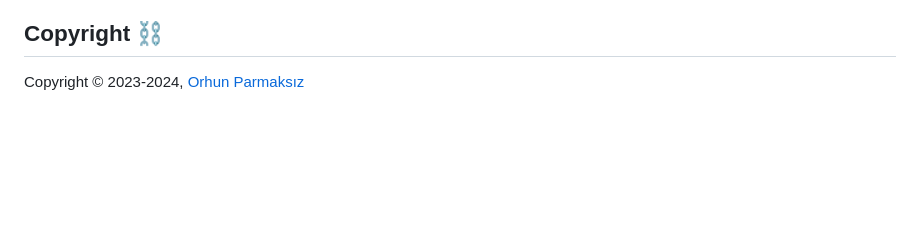
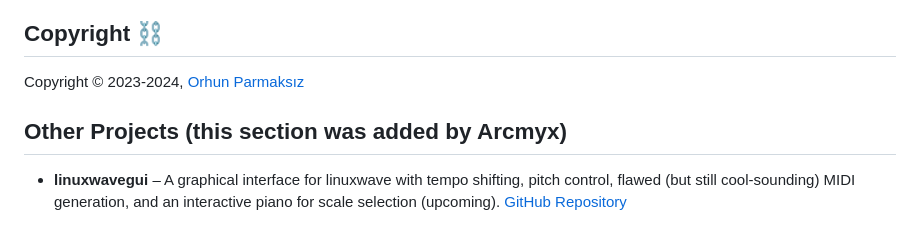
Before and after one commit to orhun/linuxwave, a Markdown page: README.md, the part around the change. GitHub-like rendering; blank space fills up the shorter version.

Commit message:
Add 'Other Projects' section to README
Added a section for other projects including linuxwavegui.

```diff
--- a/README.md
+++ b/README.md
@@ -318,3 +318,8 @@ Licensed under [The MIT License](./LICENSE).
 ## Copyright ⛓️
 
 Copyright © 2023-2024, [Orhun Parmaksız](mailto:orhunparmaksiz@gmail.com)
+
+## Other Projects (this section was added by Arcmyx)
+
+- **linuxwavegui** – A graphical interface for linuxwave with tempo shifting, pitch control, flawed (but still cool-sounding) MIDI generation, and an interactive piano for scale selection (upcoming).
+  [GitHub Repository](https://github.com/Arcmyx/linuxwavegui)
```
